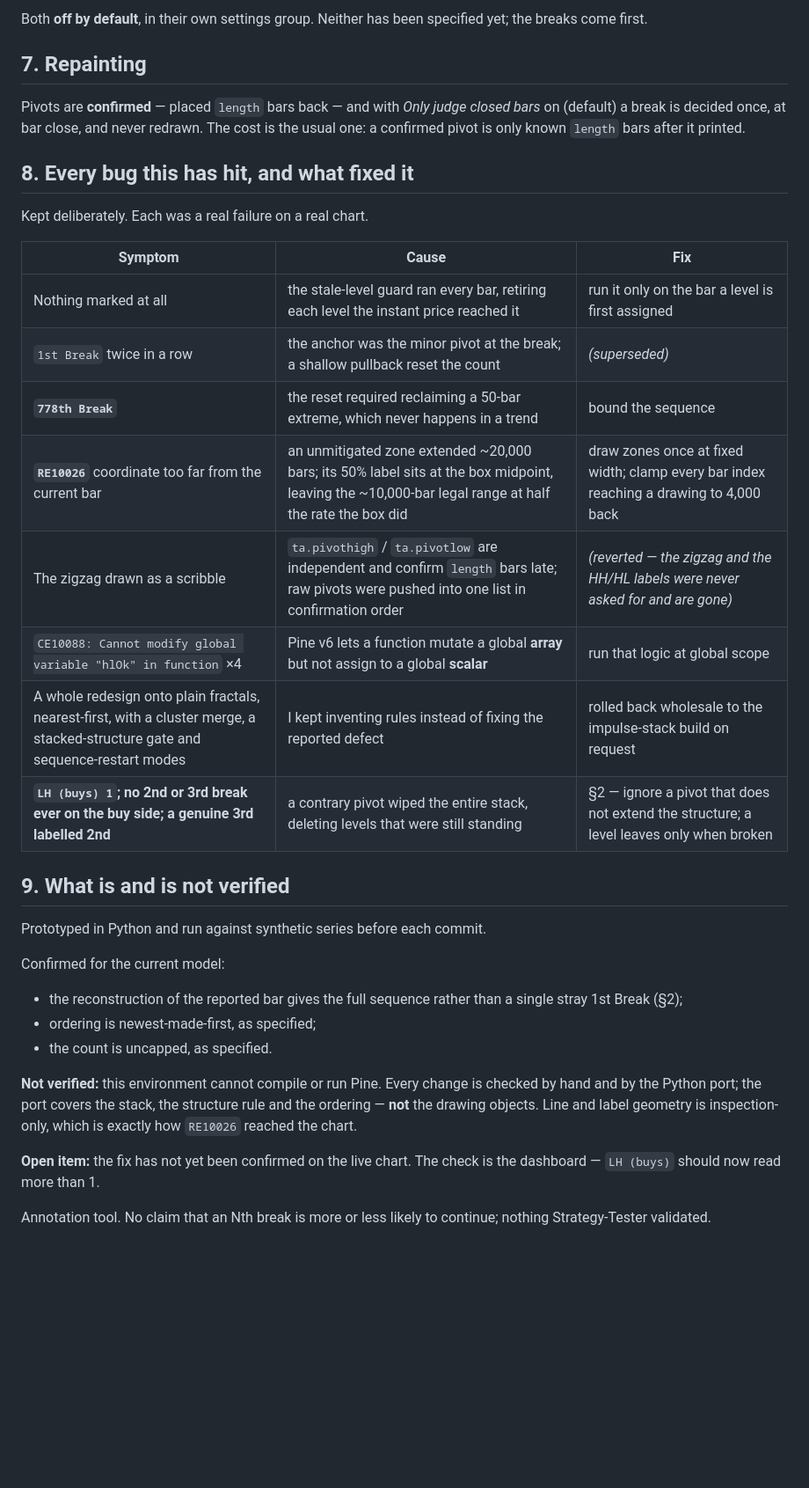
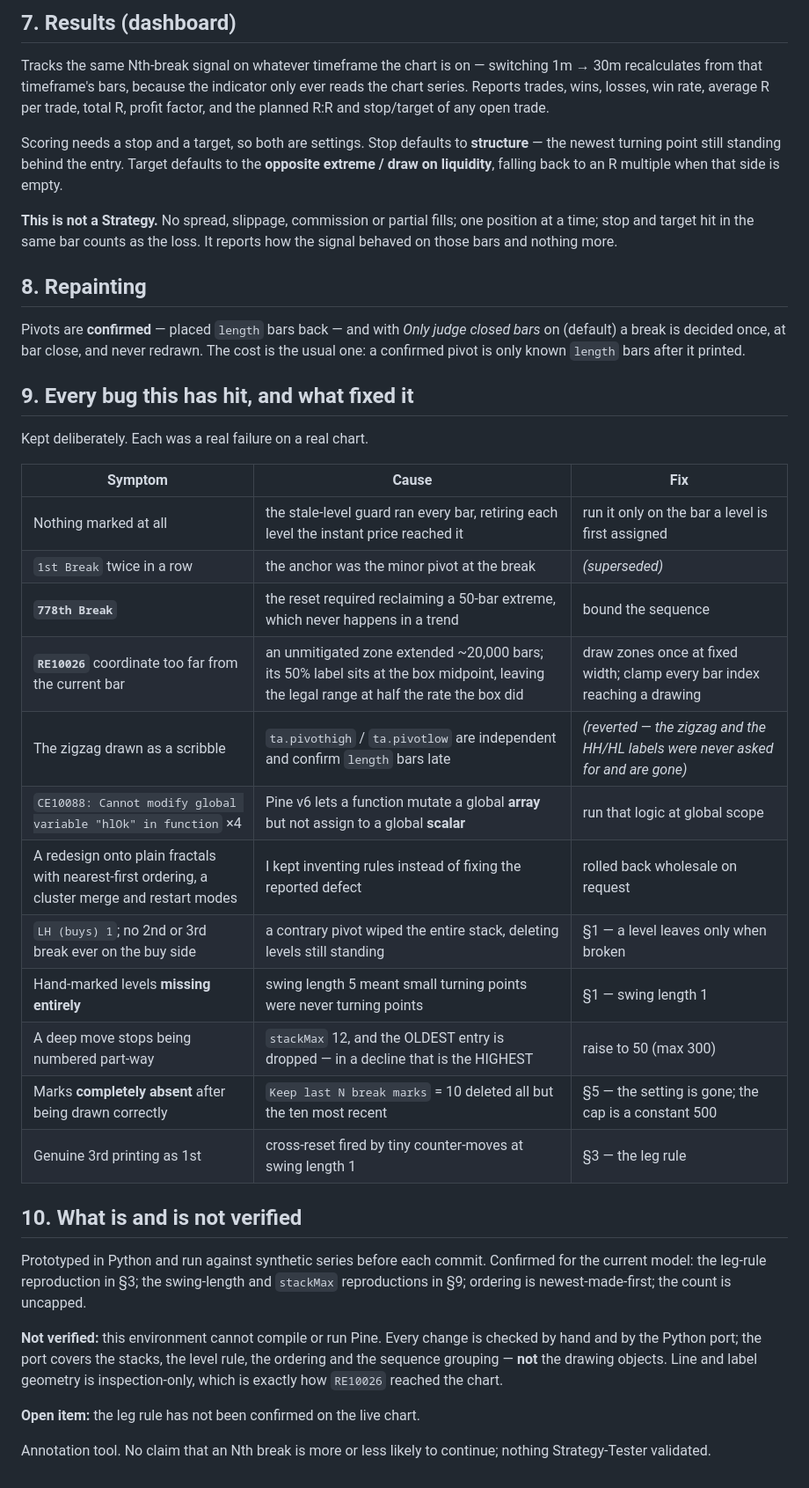
Before and after one commit to MariaMokati/PLANET-SYSTEM, a Markdown page: BREAKS_SPEC.md, the part around one of its changes. Shown at 88% size. Rendered like a GitHub page; blank space fills up the shorter version.

```diff
--- a/BREAKS_SPEC.md
+++ b/BREAKS_SPEC.md
@@ -92,47 +98,61 @@ downstream follows. If they don't, **swing length** (`pvLen`, 5) is the dial.
 
-Both **off by default**, in their own settings group. Neither has been specified
-yet; the breaks come first.
+## 7. Results (dashboard)
 
-## 7. Repainting
+Tracks the same Nth-break signal on whatever timeframe the chart is on —
+switching 1m → 30m recalculates from that timeframe's bars, because the
+indicator only ever reads the chart series. Reports trades, wins, losses, win
+rate, average R per trade, total R, profit factor, and the planned R:R and
+stop/target of any open trade.
+
+Scoring needs a stop and a target, so both are settings. Stop defaults to
+**structure** — the newest turning point still standing behind the entry.
+Target defaults to the **opposite extreme / draw on liquidity**, falling back to
+an R multiple when that side is empty.
+
+**This is not a Strategy.** No spread, slippage, commission or partial fills;
+one position at a time; stop and target hit in the same bar counts as the loss.
+It reports how the signal behaved on those bars and nothing more.
+
+## 8. Repainting
 
 Pivots are **confirmed** — placed `length` bars back — and with *Only judge
 closed bars* on (default) a break is decided once, at bar close, and never
 redrawn. The cost is the usual one: a confirmed pivot is only known `length`
 bars after it printed.
 
-## 8. Every bug this has hit, and what fixed it
+## 9. Every bug this has hit, and what fixed it
 
 Kept deliberately. Each was a real failure on a real chart.
 
 | Symptom | Cause | Fix |
 |---|---|---|
 | Nothing marked at all | the stale-level guard ran every bar, retiring each level the instant price reached it | run it only on the bar a level is first assigned |
-| `1st Break` twice in a row | the anchor was the minor pivot at the break; a shallow pullback reset the count | *(superseded)* |
+| `1st Break` twice in a row | the anchor was the minor pivot at the break | *(superseded)* |
 | **`778th Break`** | the reset required reclaiming a 50-bar extreme, which never happens in a trend | bound the sequence |
-| **`RE10026`** coordinate too far from the current bar | an unmitigated zone extended ~20,000 bars; its 50% label sits at the box midpoint, leaving the ~10,000-bar legal range at half the rate the box did | draw zones once at fixed width; clamp every bar index reaching a drawing to 4,000 back |
-| The zigzag drawn as a scribble | `ta.pivothigh` / `ta.pivotlow` are independent and confirm `length` bars late; raw pivots were pushed into one list in confirmation order | *(reverted — the zigzag and the HH/HL labels were never asked for and are gone)* |
+| **`RE10026`** coordinate too far from the current bar | an unmitigated zone extended ~20,000 bars; its 50% label sits at the box midpoint, leaving the legal range at half the rate the box did | draw zones once at fixed width; clamp every bar index reaching a drawing |
+| The zigzag drawn as a scribble | `ta.pivothigh` / `ta.pivotlow` are independent and confirm `length` bars late | *(reverted — the zigzag and the HH/HL labels were never asked for and are gone)* |
 | `CE10088: Cannot modify global variable "hlOk" in function` ×4 | Pine v6 lets a function mutate a global **array** but not assign to a global **scalar** | run that logic at global scope |
-| A whole redesign onto plain fractals, nearest-first, with a cluster merge, a stacked-structure gate and sequence-restart modes | I kept inventing rules instead of fixing the reported defect | rolled back wholesale to the impulse-stack build on request |
-| **`LH (buys) 1`; no 2nd or 3rd break ever on the buy side; a genuine 3rd labelled 2nd** | a contrary pivot wiped the entire stack, deleting levels that were still standing | §2 — ignore a pivot that does not extend the structure; a level leaves only when broken |
+| A redesign onto plain fractals with nearest-first ordering, a cluster merge and restart modes | I kept inventing rules instead of fixing the reported defect | rolled back wholesale on request |
+| `LH (buys) 1`; no 2nd or 3rd break ever on the buy side | a contrary pivot wiped the entire stack, deleting levels still standing | §1 — a level leaves only when broken |
+| Hand-marked levels **missing entirely** | swing length 5 meant small turning points were never turning points | §1 — swing length 1 |
+| A deep move stops being numbered part-way | `stackMax` 12, and the OLDEST entry is dropped — in a decline that is the HIGHEST | raise to 50 (max 300) |
+| Marks **completely absent** after being drawn correctly | `Keep last N break marks` = 10 deleted all but the ten most recent | §5 — the setting is gone; the cap is a constant 500 |
+| Genuine 3rd printing as 1st | cross-reset fired by tiny counter-moves at swing length 1 | §3 — the leg rule |
 
-## 9. What is and is not verified
+## 10. What is and is not verified
 
 Prototyped in Python and run against synthetic series before each commit.
-
-Confirmed for the current model:
-
-- the reconstruction of the reported bar gives the full sequence rather than a
-  single stray 1st Break (§2);
-- ordering is newest-made-first, as specified;
-- the count is uncapped, as specified.
+Confirmed for the current model: the leg-rule reproduction in §3; the
+swing-length and `stackMax` reproductions in §9; ordering is newest-made-first;
+the count is uncapped.
 
 **Not verified:** this environment cannot compile or run Pine. Every change is
-checked by hand and by the Python port; the port covers the stack, the
-structure rule and the ordering — **not** the drawing objects. Line and label
-geometry is inspection-only, which is exactly how `RE10026` reached the chart.
+checked by hand and by the Python port; the port covers the stacks, the level
+rule, the ordering and the sequence grouping — **not** the drawing objects.
+Line and label geometry is inspection-only, which is exactly how `RE10026`
+reached the chart.
 
-**Open item:** the fix has not yet been confirmed on the live chart. The check
-is the dashboard — `LH (buys)` should now read more than 1.
+**Open item:** the leg rule has not been confirmed on the live chart.
 
 Annotation tool. No claim that an Nth break is more or less likely to continue;
 nothing Strategy-Tester validated.
```
Also changed, not shown: other parts of BREAKS_SPEC.md (+63 -57 lines).
